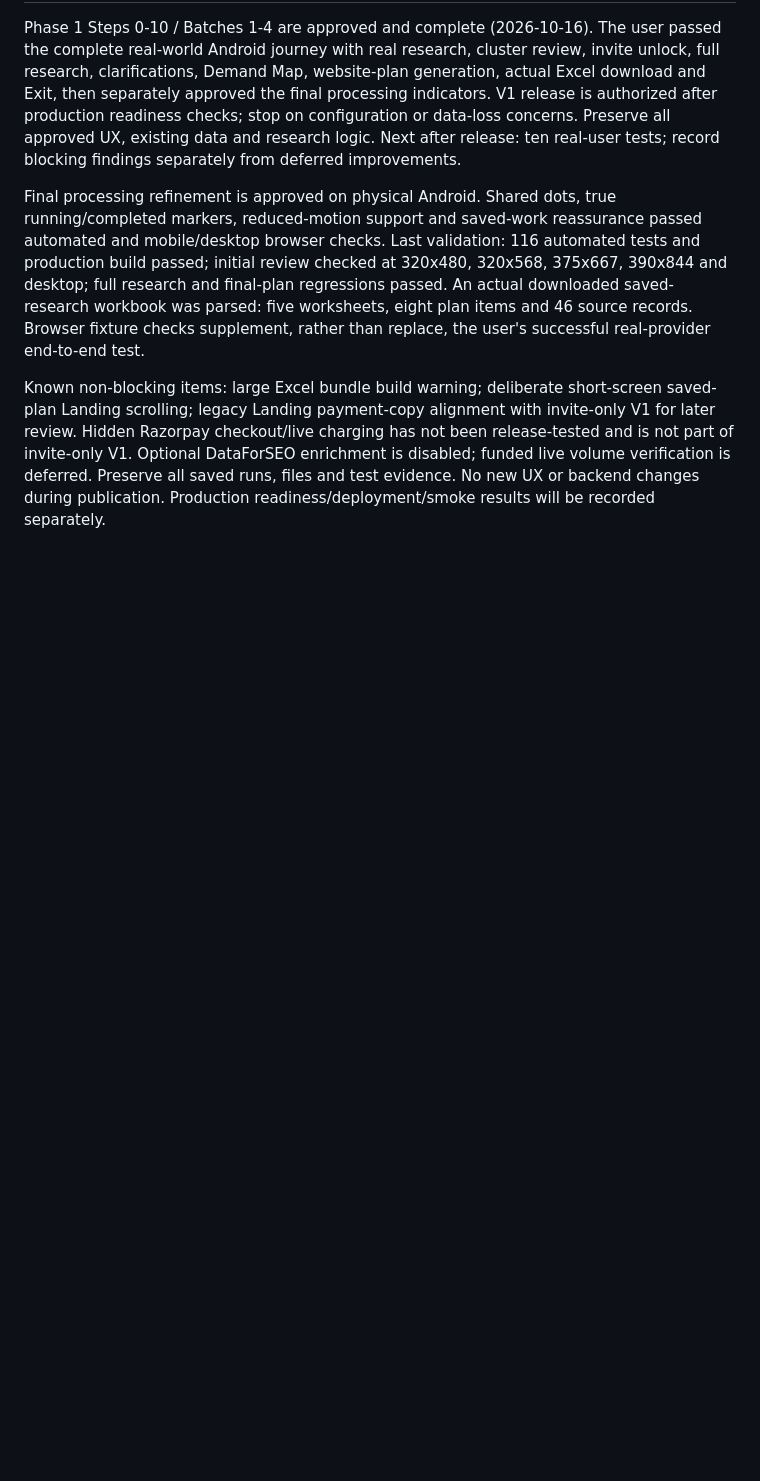
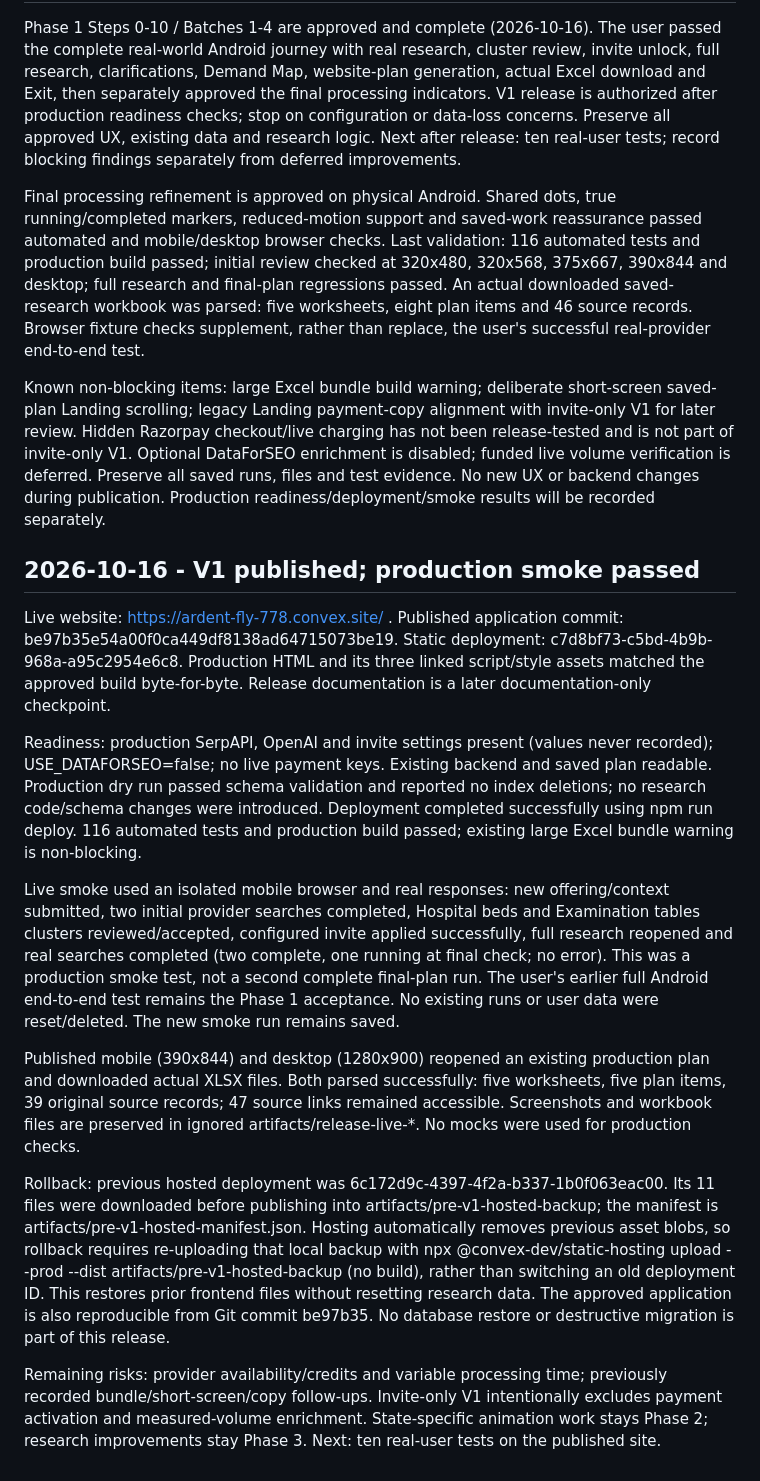
Before and after one commit to catchashu/build-sprint-app, a Markdown page: PROGRESS.md, the part around the change. Rendered like a GitHub page; blank space fills up the shorter version.

Commit message:
Record V1 release production checks and rollback path

```diff
--- a/PROGRESS.md
+++ b/PROGRESS.md
@@ -224,3 +224,18 @@ Phase 1 Steps 0-10 / Batches 1-4 are approved and complete (2026-10-16). The use
 Final processing refinement is approved on physical Android. Shared dots, true running/completed markers, reduced-motion support and saved-work reassurance passed automated and mobile/desktop browser checks. Last validation: 116 automated tests and production build passed; initial review checked at 320x480, 320x568, 375x667, 390x844 and desktop; full research and final-plan regressions passed. An actual downloaded saved-research workbook was parsed: five worksheets, eight plan items and 46 source records. Browser fixture checks supplement, rather than replace, the user's successful real-provider end-to-end test.
 
 Known non-blocking items: large Excel bundle build warning; deliberate short-screen saved-plan Landing scrolling; legacy Landing payment-copy alignment with invite-only V1 for later review. Hidden Razorpay checkout/live charging has not been release-tested and is not part of invite-only V1. Optional DataForSEO enrichment is disabled; funded live volume verification is deferred. Preserve all saved runs, files and test evidence. No new UX or backend changes during publication. Production readiness/deployment/smoke results will be recorded separately.
+
+
+## 2026-10-16 - V1 published; production smoke passed
+
+Live website: https://ardent-fly-778.convex.site/ . Published application commit: be97b35e54a00f0ca449df8138ad64715073be19. Static deployment: c7d8bf73-c5bd-4b9b-968a-a95c2954e6c8. Production HTML and its three linked script/style assets matched the approved build byte-for-byte. Release documentation is a later documentation-only checkpoint.
+
+Readiness: production SerpAPI, OpenAI and invite settings present (values never recorded); USE_DATAFORSEO=false; no live payment keys. Existing backend and saved plan readable. Production dry run passed schema validation and reported no index deletions; no research code/schema changes were introduced. Deployment completed successfully using npm run deploy. 116 automated tests and production build passed; existing large Excel bundle warning is non-blocking.
+
+Live smoke used an isolated mobile browser and real responses: new offering/context submitted, two initial provider searches completed, Hospital beds and Examination tables clusters reviewed/accepted, configured invite applied successfully, full research reopened and real searches completed (two complete, one running at final check; no error). This was a production smoke test, not a second complete final-plan run. The user's earlier full Android end-to-end test remains the Phase 1 acceptance. No existing runs or user data were reset/deleted. The new smoke run remains saved.
+
+Published mobile (390x844) and desktop (1280x900) reopened an existing production plan and downloaded actual XLSX files. Both parsed successfully: five worksheets, five plan items, 39 original source records; 47 source links remained accessible. Screenshots and workbook files are preserved in ignored artifacts/release-live-*. No mocks were used for production checks.
+
+Rollback: previous hosted deployment was 6c172d9c-4397-4f2a-b337-1b0f063eac00. Its 11 files were downloaded before publishing into artifacts/pre-v1-hosted-backup; the manifest is artifacts/pre-v1-hosted-manifest.json. Hosting automatically removes previous asset blobs, so rollback requires re-uploading that local backup with npx @convex-dev/static-hosting upload --prod --dist artifacts/pre-v1-hosted-backup (no build), rather than switching an old deployment ID. This restores prior frontend files without resetting research data. The approved application is also reproducible from Git commit be97b35. No database restore or destructive migration is part of this release.
+
+Remaining risks: provider availability/credits and variable processing time; previously recorded bundle/short-screen/copy follow-ups. Invite-only V1 intentionally excludes payment activation and measured-volume enrichment. State-specific animation work stays Phase 2; research improvements stay Phase 3. Next: ten real-user tests on the published site.
```
Also changed, not shown: PLAN.md (+3 -0 lines).
